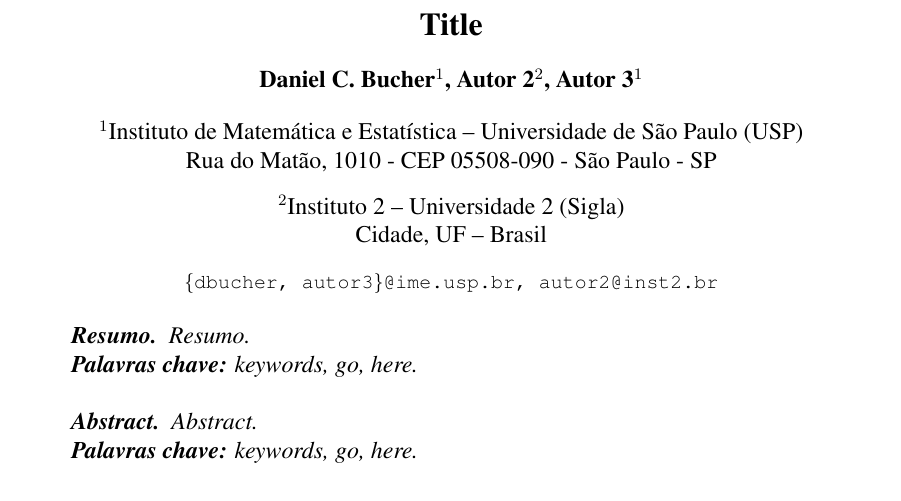
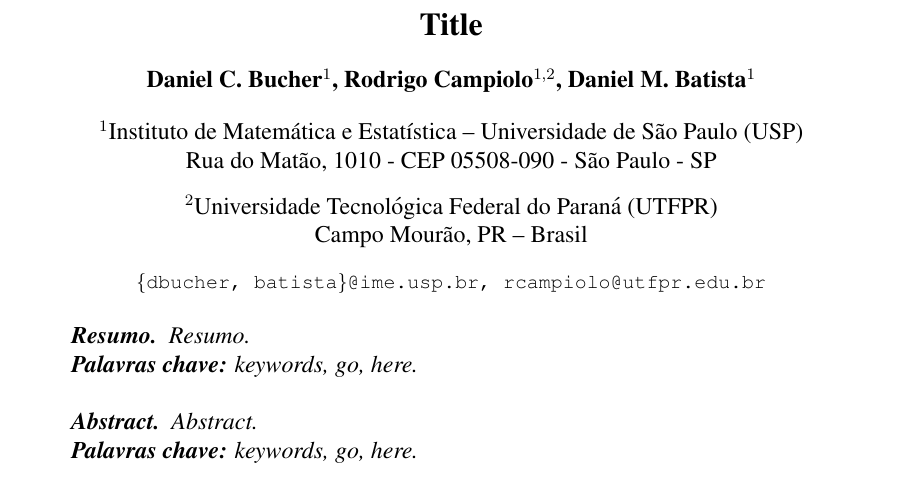
Before and after one commit to danielbucher/sbrc2014-paper, a LaTeX paper (paper/paper.tex): part of page 1 of 3, cut so that both start at the same text. Compiled offline with pdfLaTeX.

Commit message:
Add authors and institutions

```diff
--- a/paper/paper.tex
+++ b/paper/paper.tex
@@ -14,15 +14,15 @@
 
 \title{Title}
 
-\author {Daniel C. Bucher\inst{1}, Autor 2\inst{2}, Autor 3\inst{1} }
+\author {Daniel C. Bucher\inst{1}, Rodrigo Campiolo\inst{1,2}, Daniel M. Batista\inst{1} }
 
 
 \address{Instituto de Matemática e Estatística -- Universidade de São Paulo (USP)\\
   Rua do Matão, 1010 - CEP 05508-090 - São Paulo - SP
 \nextinstitute
-  Instituto 2 -- Universidade 2 (Sigla)\\
-  Cidade, UF -- Brasil
-  \email{\{dbucher, autor3\}@ime.usp.br, autor2@inst2.br}
+  Universidade Tecnológica Federal do Paraná (UTFPR)\\
+  Campo Mourão, PR -- Brasil
+  \email{\{dbucher, batista\}@ime.usp.br, rcampiolo@utfpr.edu.br}
 }
 
 \begin{document}
```
